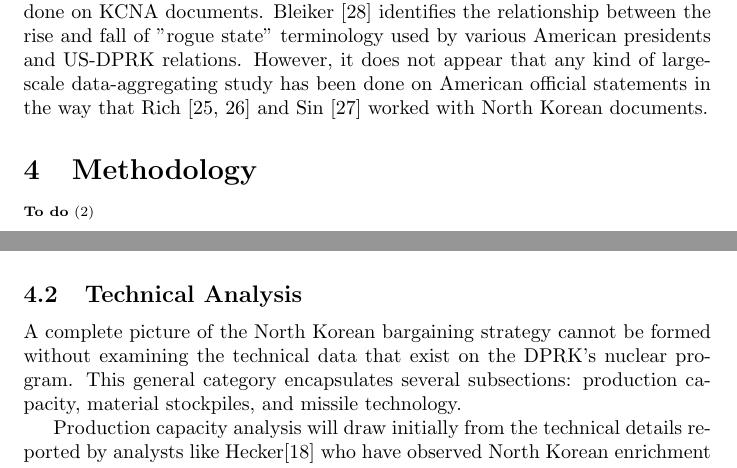
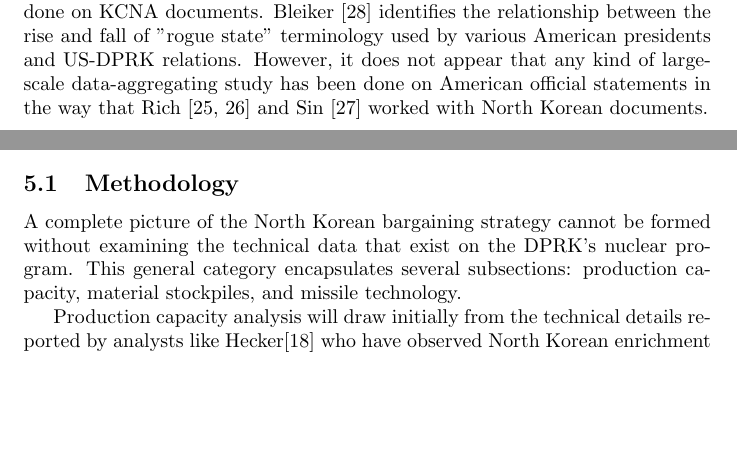
Before and after one commit to HaleyB-E/thesis, a LaTeX thesis (thesis/thesis.tex): two parts of pages 8 and 9 of 27 before the commit and two parts of pages 8 and 20 of 27 after it, joined at a grey line, cut so that both start at the same text, the shorter picture padded with empty space. Compiled offline with pdfLaTeX.

Commit message:
moved methodologies to head of relevant sections

```diff
--- a/thesis/thesis.tex
+++ b/thesis/thesis.tex
@@ -142,5 +142,3 @@ There is a decently broad body of research focusing on rhetorical analysis of th
 
 Additionally, work on the shifts and nuances of American rhetoric in nuclear negotiations with the DPRK exists - albeit in somewhat less detail than the work done on KCNA documents. Bleiker \cite{bleiker} identifies the relationship between the rise and fall of "rogue state" terminology used by various American presidents and US-DPRK relations. However, it does not appear that any kind of large-scale data-aggregating study has been done on American official statements in the way that Rich \cite{rich12, rich14} and Sin \cite{sin} worked with North Korean documents.
 
-\section{Methodology}
-\todo{'decide whether methodology lives here or at front of each section'}
@@ -155,9 +152,3 @@ In keeping with established literature, analysis is patterned on the notion that
 Thus, behavioral cycles are here defined as any instigating event followed by a chain of other events which are direct responses to some action earlier in the chain. This allows classification into individual cycles for ease of pattern analysis, while avoiding the preconceptions built into a model with defined steps.
 
 While even a model of this generality does exclude some relevant details (not every significant event in US-DPRK diplomatic history fits within an escalatory cycle), the purpose of this analysis is not a complete encapsulation of information about negotiations. Rather, the intention is to narrow a complicated multilateral diplomacy problem to a more tractable case, by forming a timeline of significant events that will serve as the backbone for subsequent analysis of technical and rhetorical changes.
-
-\subsection{Technical Analysis}
-
-A complete picture of the North Korean bargaining strategy cannot be formed without examining the technical data that exist on the DPRK's nuclear program. This general category encapsulates several subsections: production capacity, material stockpiles, and missile technology.
-
-Production capacity analysis will draw initially from the technical details reported by analysts like Hecker\cite{hecker} who have observed North Korean enrichment and reprocessing facilities firsthand. Further analysis will draw preferentially from information provided by NGOs, with gaps filled in by information released by American and DPRK sources. (It is believed that government estimates are more likely to be biased in one direction or the other, so these sources will be avoided unless no other estimates exist)
@@ -366,3 +340,8 @@ The historic record seems to show that negotiating with North Korea is most succ
 
 %I feel like actually this wants to go first or last - tell us about what north korea can currently do, use it to either frame the history or provide context for what's currently/will eventually occur
 
+\subsection{Methodology}
+
+A complete picture of the North Korean bargaining strategy cannot be formed without examining the technical data that exist on the DPRK's nuclear program. This general category encapsulates several subsections: production capacity, material stockpiles, and missile technology.
+
+Production capacity analysis will draw initially from the technical details reported by analysts like Hecker\cite{hecker} who have observed North Korean enrichment and reprocessing facilities firsthand. Further analysis will draw preferentially from information provided by NGOs, with gaps filled in by information released by American and DPRK sources. (It is believed that government estimates are more likely to be biased in one direction or the other, so these sources will be avoided unless no other estimates exist)
```
Also changed, not shown: thesis/thesis.tex (38 more changed lines), 1 other file.
